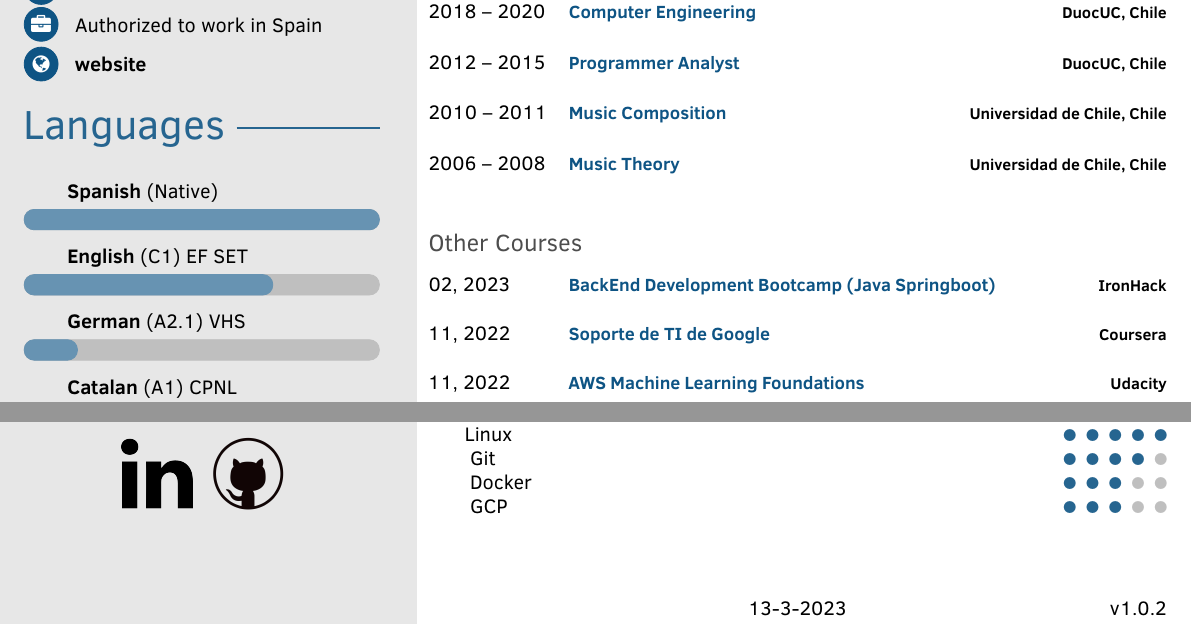
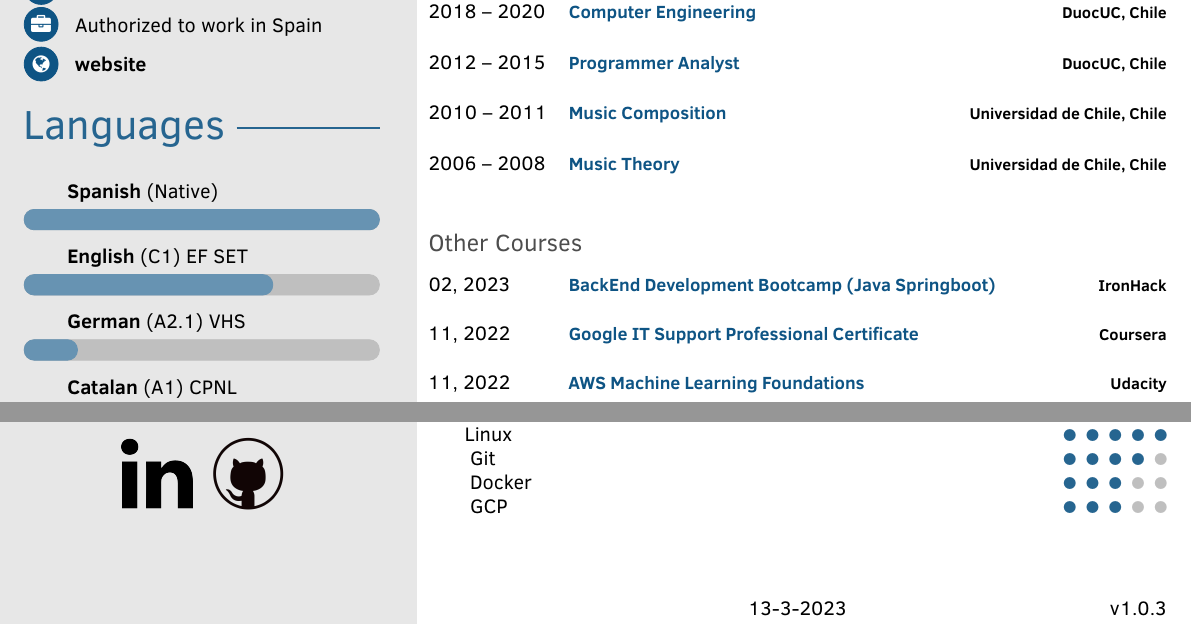
Before and after one commit to dadapunk/CV-Latex, a LaTeX document (main.tex): two parts of the page, joined at a grey line, cut so that both start at the same text. Compiled offline with pdfLaTeX.

Commit message:
courses languages changed

```diff
--- a/main.tex
+++ b/main.tex
@@ -86,7 +86,7 @@
 % {0.X.X} Mayor changes in Design
 % {X.0.X} Middle changes, content, distribution
 % {X.X.0} Minor changes, typo mistakes
-\rfoot{v1.0.2}
+\rfoot{v1.0.3}
 
 
 %-------------------------------------------------------------------------------
@@ -304,7 +304,7 @@ de vida y conocer mejor la realidad en la que vivimos.}
 \begin{cvtable}
 \cvitem{02, 2023}{\href{https://www.ironhack.com}{\color{cvsectioncolor}\small BackEnd Development Bootcamp (Java Springboot)}}{\textbf{IronHack}}
 
-\cvitem{11, 2022}{\href{https://www.credly.com/badges/a43cfd6e-2c81-4bfe-9762-78a0256abf19/public_url}{\color{cvsectioncolor}\small Soporte de TI de Google}}{\textbf{Coursera}}
+\cvitem{11, 2022}{\href{https://www.credly.com/badges/a43cfd6e-2c81-4bfe-9762-78a0256abf19/public_url}{\color{cvsectioncolor}\small Google IT Support Professional Certificate}}{\textbf{Coursera}}
 
 \cvitem{11, 2022}{\href{https://s3-us-west-2.amazonaws.com/udacity-printer/production/certificates/6d8cbfdf-2823-4946-a27a-2ebafce69563.pdf}{\color{cvsectioncolor}\small AWS Machine Learning Foundations}}{\textbf{Udacity}}
 
```
Also changed, not shown: main.pdf (added), 1 other file.
